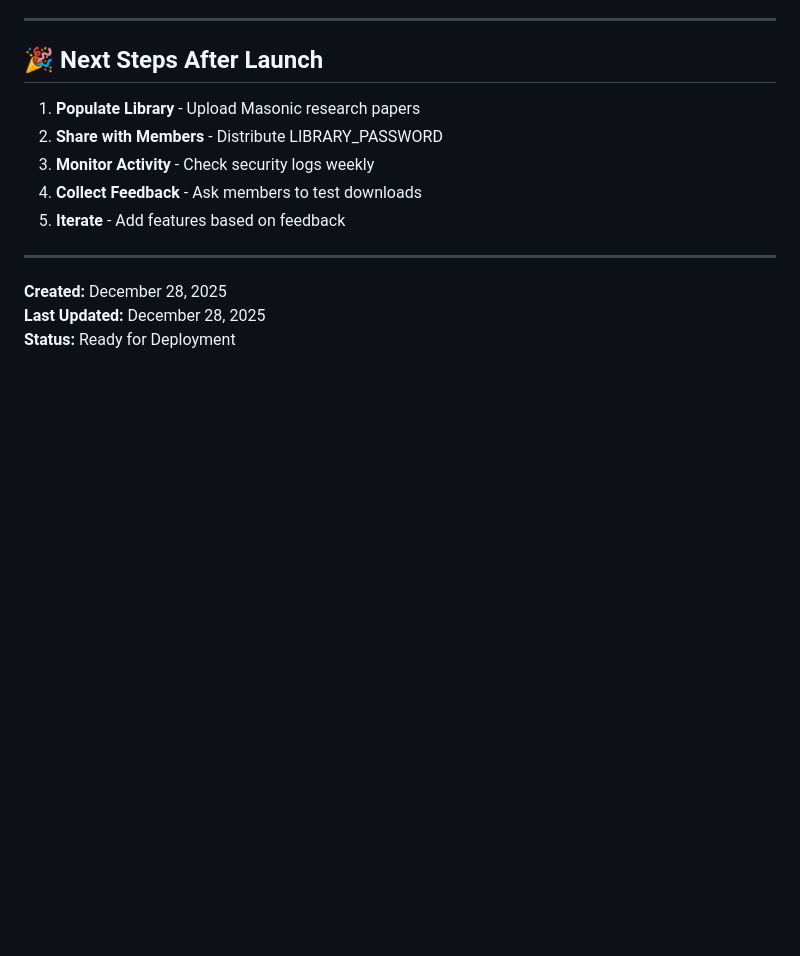
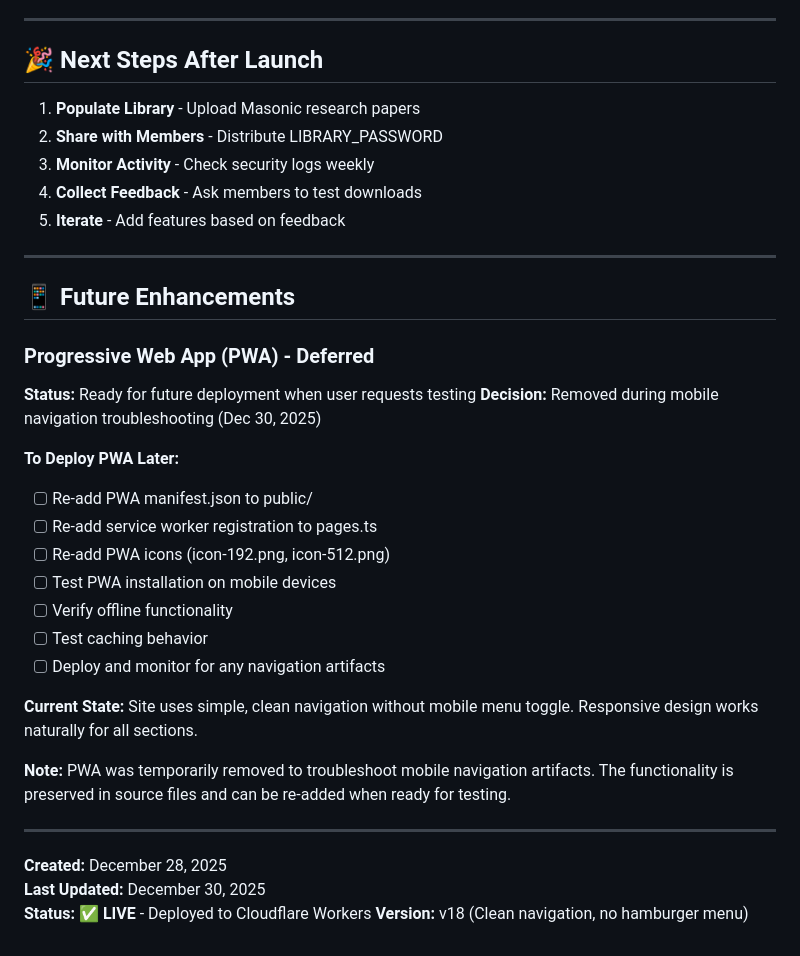
Before and after one commit to laltomare/gcrl-website, a Markdown page: DEPLOYMENT-CHECKLIST.md, the part around the change. Rendered like a GitHub page; blank space fills up the shorter version.

Commit message:
Update deployment checklist with PWA deferral notes
- Documented PWA removal during mobile navigation troubleshooting
- Added PWA deployment checklist for future testing
- Updated status to LIVE with v18 details
- Added December 30, 2025 update timestamp

```diff
--- a/DEPLOYMENT-CHECKLIST.md
+++ b/DEPLOYMENT-CHECKLIST.md
@@ -402,6 +402,28 @@ You'll know everything is working when:
 
 ---
 
+## 📱 Future Enhancements
+
+### Progressive Web App (PWA) - Deferred
+**Status:** Ready for future deployment when user requests testing
+**Decision:** Removed during mobile navigation troubleshooting (Dec 30, 2025)
+
+**To Deploy PWA Later:**
+- [ ] Re-add PWA manifest.json to public/
+- [ ] Re-add service worker registration to pages.ts
+- [ ] Re-add PWA icons (icon-192.png, icon-512.png)
+- [ ] Test PWA installation on mobile devices
+- [ ] Verify offline functionality
+- [ ] Test caching behavior
+- [ ] Deploy and monitor for any navigation artifacts
+
+**Current State:** Site uses simple, clean navigation without mobile menu toggle. Responsive design works naturally for all sections.
+
+**Note:** PWA was temporarily removed to troubleshoot mobile navigation artifacts. The functionality is preserved in source files and can be re-added when ready for testing.
+
+---
+
 **Created:** December 28, 2025
-**Last Updated:** December 28, 2025
-**Status:** Ready for Deployment
+**Last Updated:** December 30, 2025
+**Status:** ✅ **LIVE** - Deployed to Cloudflare Workers
+**Version:** v18 (Clean navigation, no hamburger menu)
```
